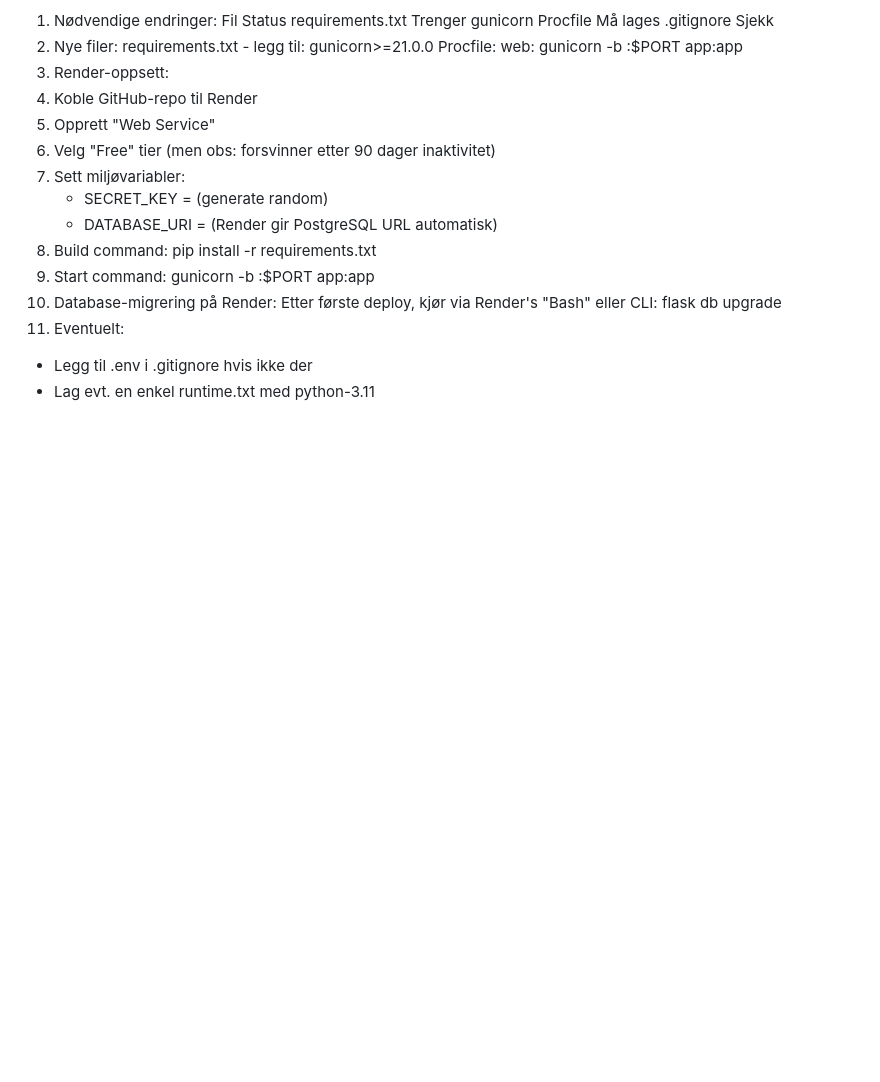
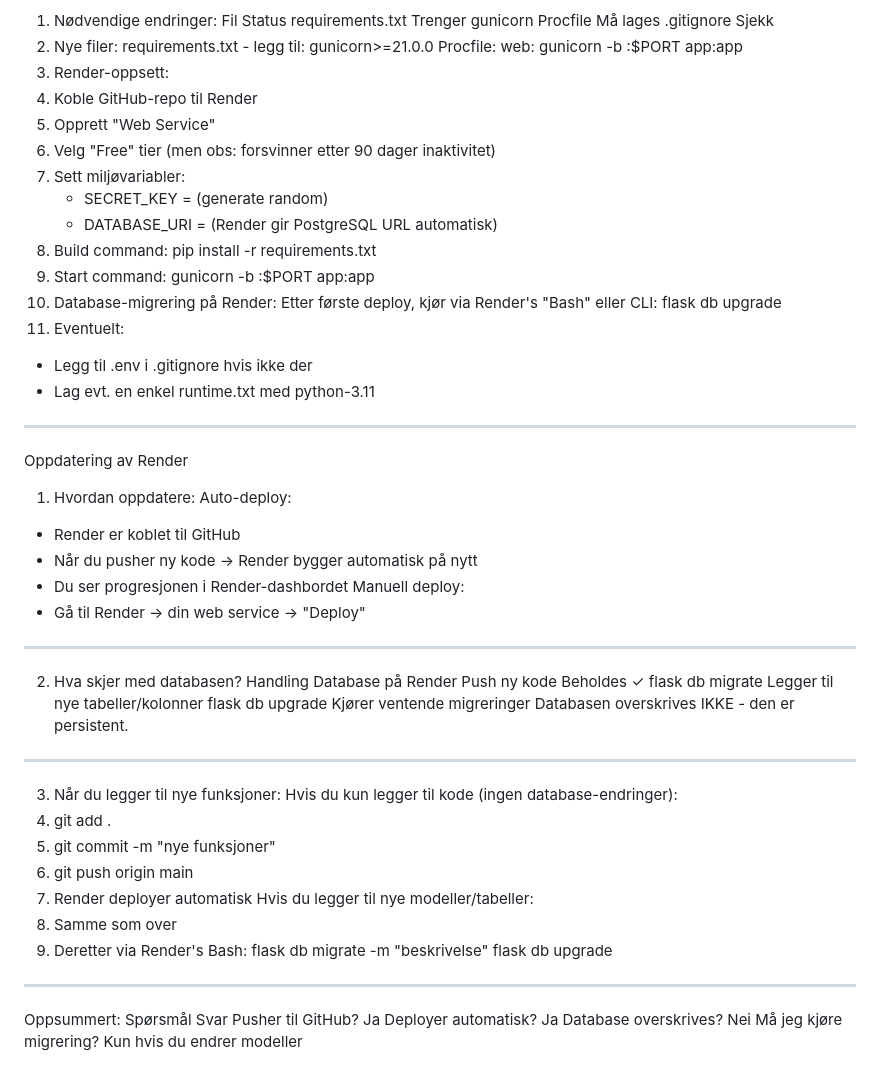
Before and after one commit to Teiteland/tourneyandleaguesforfriends, a Markdown page: arbeidslogg.md, the part around the change. Drawn GitHub-style; blank space fills up the shorter version.

```diff
--- a/arbeidslogg.md
+++ b/arbeidslogg.md
@@ -161,3 +161,39 @@ flask db upgrade
 8. Eventuelt:
 - Legg til .env i .gitignore hvis ikke der
 - Lag evt. en enkel runtime.txt med python-3.11
+---
+Oppdatering av Render
+1. Hvordan oppdatere:
+Auto-deploy:
+- Render er koblet til GitHub
+- Når du pusher ny kode → Render bygger automatisk på nytt
+- Du ser progresjonen i Render-dashbordet
+Manuell deploy:
+- Gå til Render → din web service → "Deploy"
+---
+2. Hva skjer med databasen?
+Handling	Database på Render
+Push ny kode	Beholdes ✓
+flask db migrate	Legger til nye tabeller/kolonner
+flask db upgrade	Kjører ventende migreringer
+Databasen overskrives IKKE - den er persistent.
+---
+3. Når du legger til nye funksjoner:
+Hvis du kun legger til kode (ingen database-endringer):
+4. git add .
+5. git commit -m "nye funksjoner"
+6. git push origin main
+7. Render deployer automatisk
+Hvis du legger til nye modeller/tabeller:
+8. Samme som over
+9. Deretter via Render's Bash:
+      flask db migrate -m "beskrivelse"
+   flask db upgrade
+
+---
+Oppsummert:
+Spørsmål	Svar
+Pusher til GitHub?	Ja
+Deployer automatisk?	Ja
+Database overskrives?	Nei
+Må jeg kjøre migrering?	Kun hvis du endrer modeller
```
Also changed, not shown: AGENTS.md (+25 -0 lines), README.md (+30 -1 lines).
